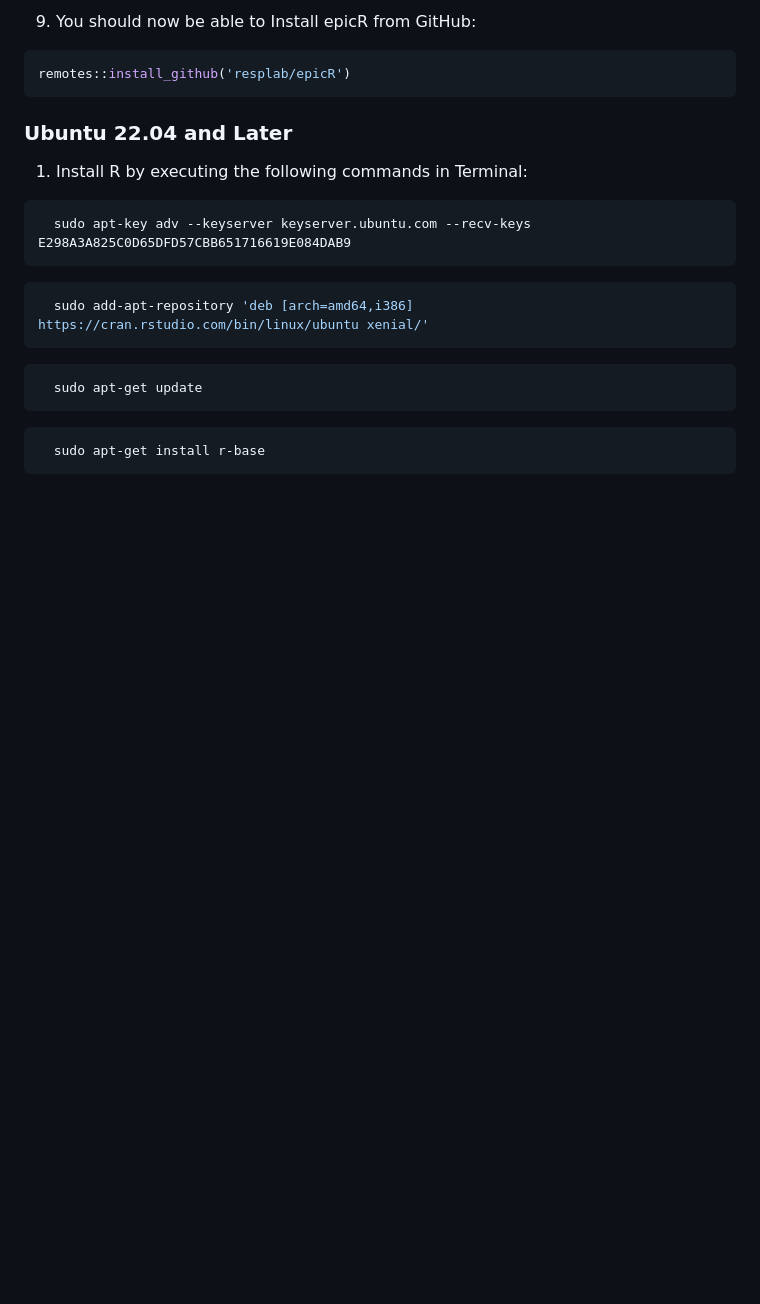
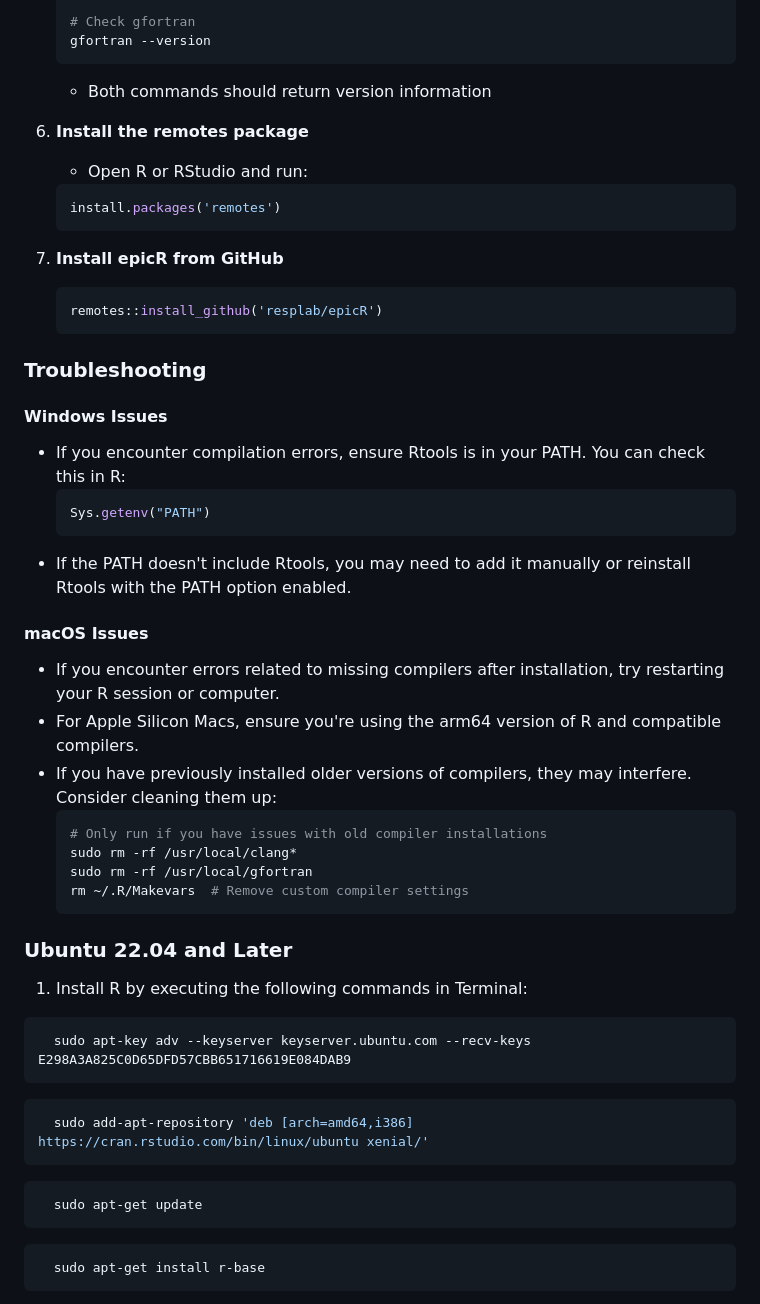
Before and after one commit to resplab/epicR, a Markdown page: README.md, the part around one of its changes. GitHub-like rendering; blank space fills up the shorter version.

````diff
--- a/README.md
+++ b/README.md
@@ -75,8 +81,39 @@ install.packages (c('remotes', 'usethis'))
 
-9. You should now be able to Install epicR from GitHub:
-```r
-remotes::install_github('resplab/epicR')
-```
+   # Check gfortran
+   gfortran --version
+   ```
+   - Both commands should return version information
+
+6. **Install the remotes package**
+   - Open R or RStudio and run:
+   ```r
+   install.packages('remotes')
+   ```
+
+7. **Install epicR from GitHub**
+   ```r
+   remotes::install_github('resplab/epicR')
+   ```
+
+### Troubleshooting
+
+#### Windows Issues
+- If you encounter compilation errors, ensure Rtools is in your PATH. You can check this in R:
+  ```r
+  Sys.getenv("PATH")
+  ```
+- If the PATH doesn't include Rtools, you may need to add it manually or reinstall Rtools with the PATH option enabled.
+
+#### macOS Issues
+- If you encounter errors related to missing compilers after installation, try restarting your R session or computer.
+- For Apple Silicon Macs, ensure you're using the arm64 version of R and compatible compilers.
+- If you have previously installed older versions of compilers, they may interfere. Consider cleaning them up:
+  ```bash
+  # Only run if you have issues with old compiler installations
+  sudo rm -rf /usr/local/clang*
+  sudo rm -rf /usr/local/gfortran
+  rm ~/.R/Makevars  # Remove custom compiler settings
+  ```
 
 ### Ubuntu 22.04 and Later
 1. Install R by executing the following commands in Terminal:
````
Also changed, not shown: other parts of README.md (+49 -43 lines).
